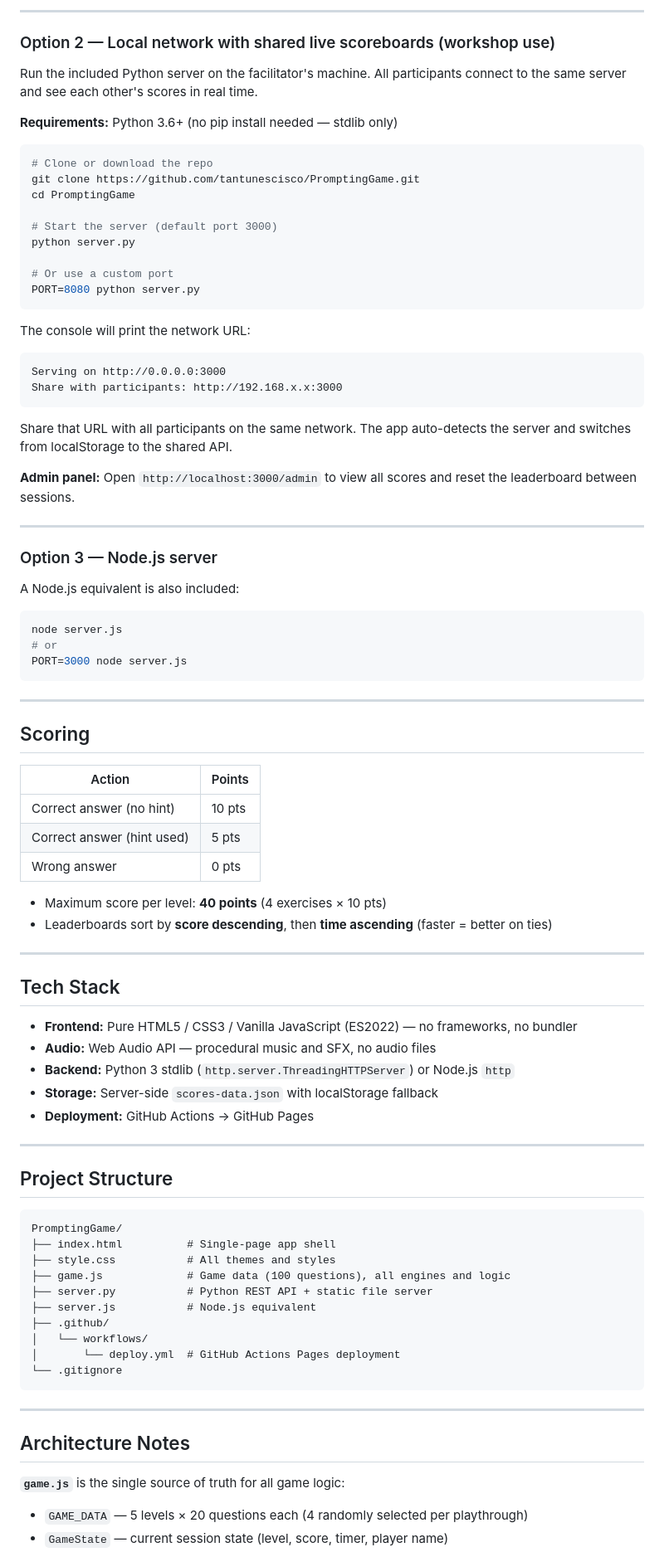
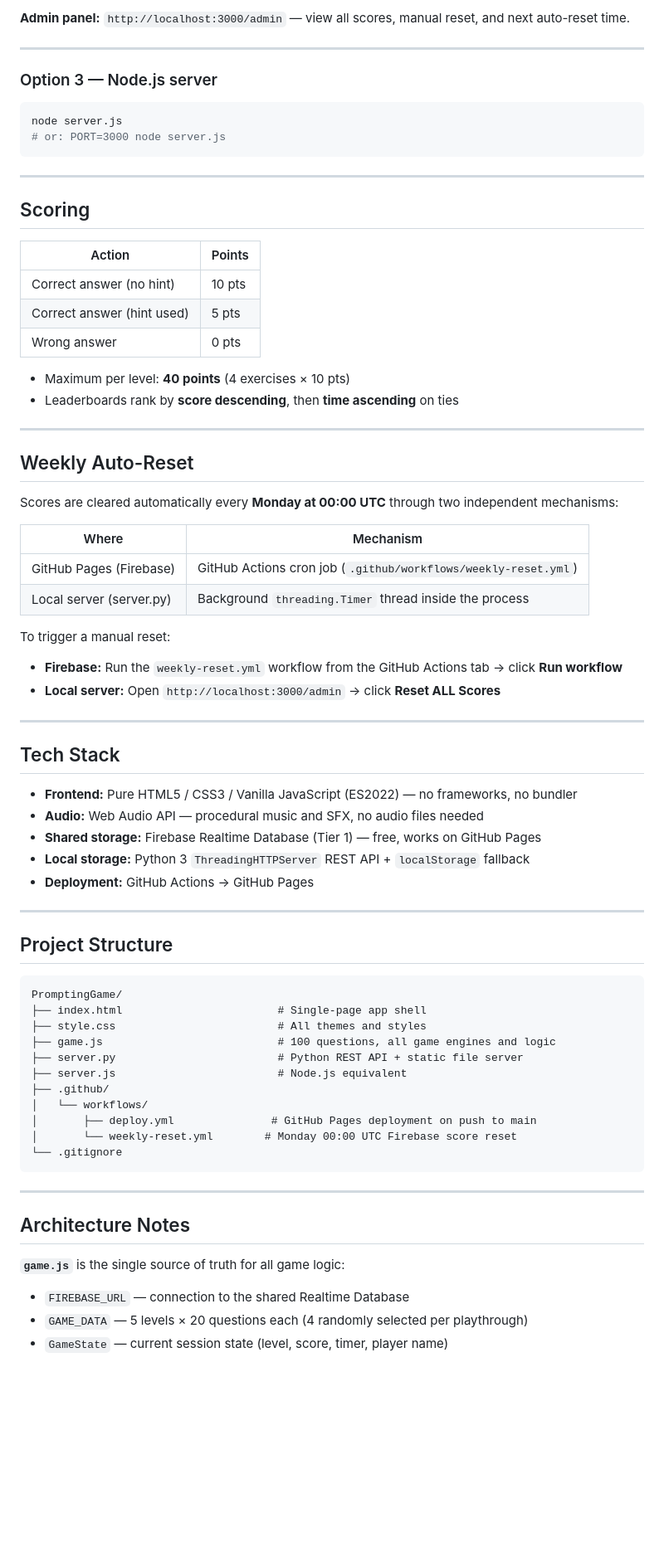
Before and after one commit to tantunescisco/PromptingGame, a Markdown page: README.md, the part around one of its changes. Shown at 83% size. Drawn GitHub-style; blank space fills up the shorter version.

````diff
--- a/README.md
+++ b/README.md
@@ -122,44 +118,12 @@ Each participant's scores are stored locally in their browser's `localStorage`.
----
-
-### Option 2 — Local network with shared live scoreboards (workshop use)
-
-Run the included Python server on the facilitator's machine. All participants connect to the same server and see each other's scores in real time.
-
-**Requirements:** Python 3.6+ (no pip install needed — stdlib only)
-
-```bash
-# Clone or download the repo
-git clone https://github.com/tantunescisco/PromptingGame.git
-cd PromptingGame
-
-# Start the server (default port 3000)
-python server.py
-
-# Or use a custom port
-PORT=8080 python server.py
-```
-
-The console will print the network URL:
-
-```
-Serving on http://0.0.0.0:3000
-Share with participants: http://192.168.x.x:3000
-```
-
-Share that URL with all participants on the same network. The app auto-detects the server and switches from localStorage to the shared API.
-
-**Admin panel:** Open `http://localhost:3000/admin` to view all scores and reset the leaderboard between sessions.
+**Admin panel:** `http://localhost:3000/admin` — view all scores, manual reset, and next auto-reset time.
 
 ---
 
 ### Option 3 — Node.js server
 
-A Node.js equivalent is also included:
-
 ```bash
 node server.js
-# or
-PORT=3000 node server.js
+# or: PORT=3000 node server.js
 ```
 
 ---
@@ -172,17 +136,32 @@ PORT=3000 node server.js
 | Correct answer (hint used) | 5 pts |
 | Wrong answer | 0 pts |
 
-- Maximum score per level: **40 points** (4 exercises × 10 pts)
-- Leaderboards sort by **score descending**, then **time ascending** (faster = better on ties)
+- Maximum per level: **40 points** (4 exercises × 10 pts)
+- Leaderboards rank by **score descending**, then **time ascending** on ties
+
+---
+
+## Weekly Auto-Reset
+
+Scores are cleared automatically every **Monday at 00:00 UTC** through two independent mechanisms:
+
+| Where | Mechanism |
+|-------|-----------|
+| GitHub Pages (Firebase) | GitHub Actions cron job (`.github/workflows/weekly-reset.yml`) |
+| Local server (server.py) | Background `threading.Timer` thread inside the process |
+
+To trigger a manual reset:
+- **Firebase:** Run the `weekly-reset.yml` workflow from the GitHub Actions tab → click **Run workflow**
+- **Local server:** Open `http://localhost:3000/admin` → click **Reset ALL Scores**
 
 ---
 
 ## Tech Stack
 
 - **Frontend:** Pure HTML5 / CSS3 / Vanilla JavaScript (ES2022) — no frameworks, no bundler
-- **Audio:** Web Audio API — procedural music and SFX, no audio files
-- **Backend:** Python 3 stdlib (`http.server.ThreadingHTTPServer`) or Node.js `http`
-- **Storage:** Server-side `scores-data.json` with localStorage fallback
+- **Audio:** Web Audio API — procedural music and SFX, no audio files needed
+- **Shared storage:** Firebase Realtime Database (Tier 1) — free, works on GitHub Pages
+- **Local storage:** Python 3 `ThreadingHTTPServer` REST API + `localStorage` fallback
 - **Deployment:** GitHub Actions → GitHub Pages
 
 ---
@@ -191,14 +170,15 @@ PORT=3000 node server.js
 
 ```
 PromptingGame/
-├── index.html          # Single-page app shell
-├── style.css           # All themes and styles
-├── game.js             # Game data (100 questions), all engines and logic
-├── server.py           # Python REST API + static file server
-├── server.js           # Node.js equivalent
+├── index.html                        # Single-page app shell
+├── style.css                         # All themes and styles
+├── game.js                           # 100 questions, all game engines and logic
+├── server.py                         # Python REST API + static file server
+├── server.js                         # Node.js equivalent
 ├── .github/
 │   └── workflows/
-│       └── deploy.yml  # GitHub Actions Pages deployment
+│       ├── deploy.yml               # GitHub Pages deployment on push to main
+│       └── weekly-reset.yml        # Monday 00:00 UTC Firebase score reset
 └── .gitignore
 ```
 
@@ -208,5 +188,6 @@ PromptingGame/
 
 **`game.js`** is the single source of truth for all game logic:
 
+- `FIREBASE_URL` — connection to the shared Realtime Database
 - `GAME_DATA` — 5 levels × 20 questions each (4 randomly selected per playthrough)
 - `GameState` — current session state (level, score, timer, player name)
````
Also changed, not shown: other parts of README.md (+89 -94 lines).
